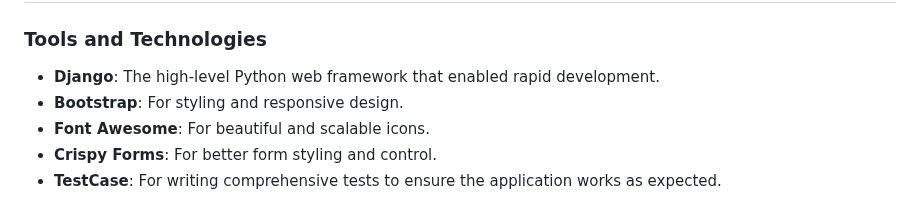
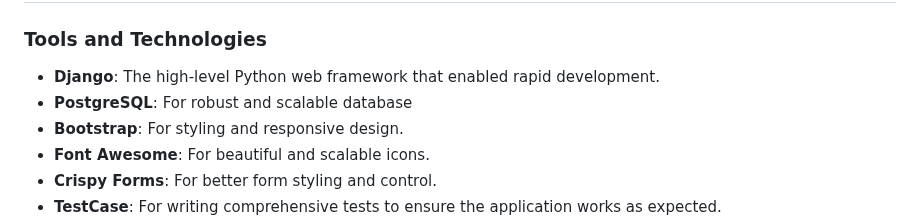
Before and after one commit to sahlaouiahmed/adopets_platform, a Markdown page: README.md, the part around the change. GitHub-like rendering.

```diff
--- a/README.md
+++ b/README.md
@@ -210,6 +210,7 @@ We tested the `AdoptionRequestFilterForm` to confirm that users can filter adopt
 ### Tools and Technologies
 
 - **Django**: The high-level Python web framework that enabled rapid development.
+- **PostgreSQL**: For robust and scalable database
 - **Bootstrap**: For styling and responsive design.
 - **Font Awesome**: For beautiful and scalable icons.
 - **Crispy Forms**: For better form styling and control.
```
